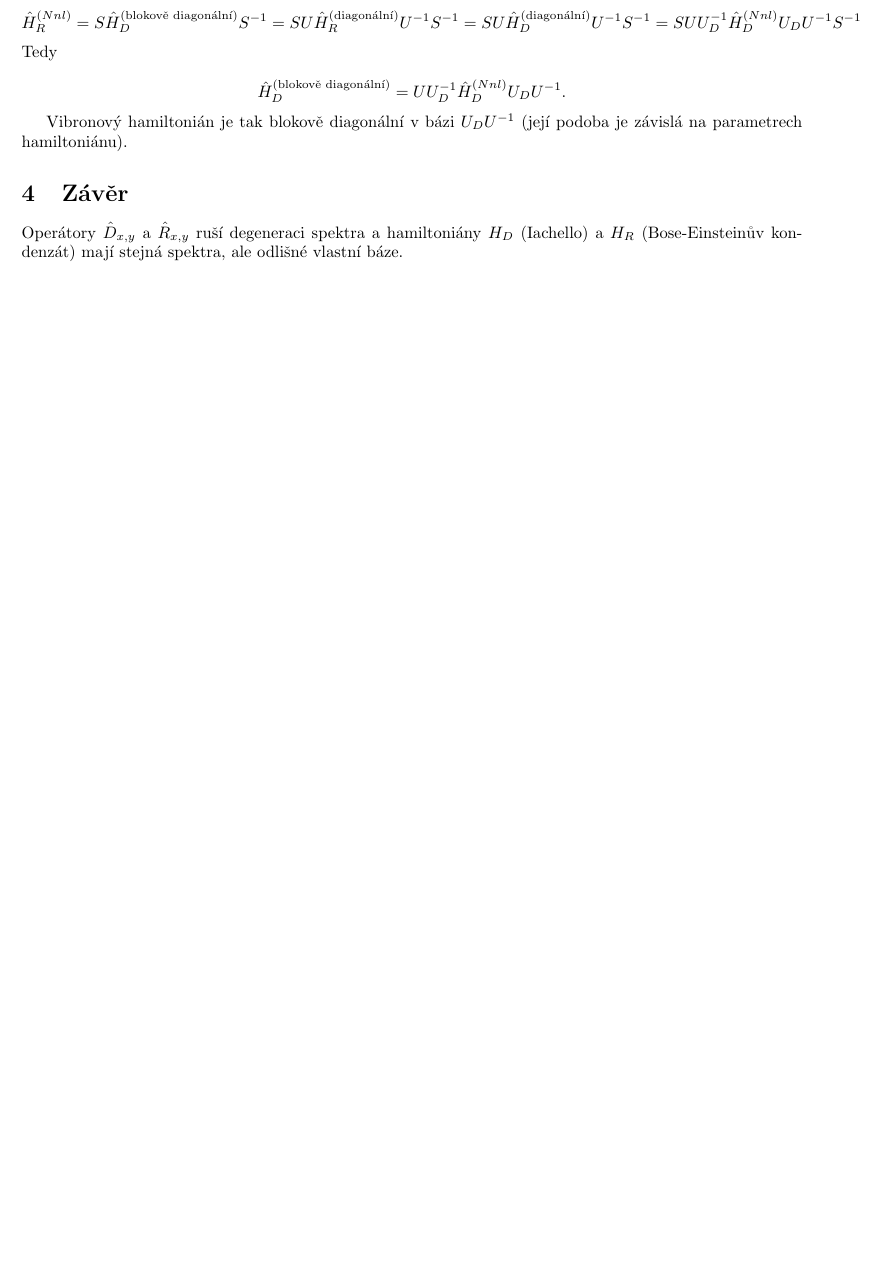
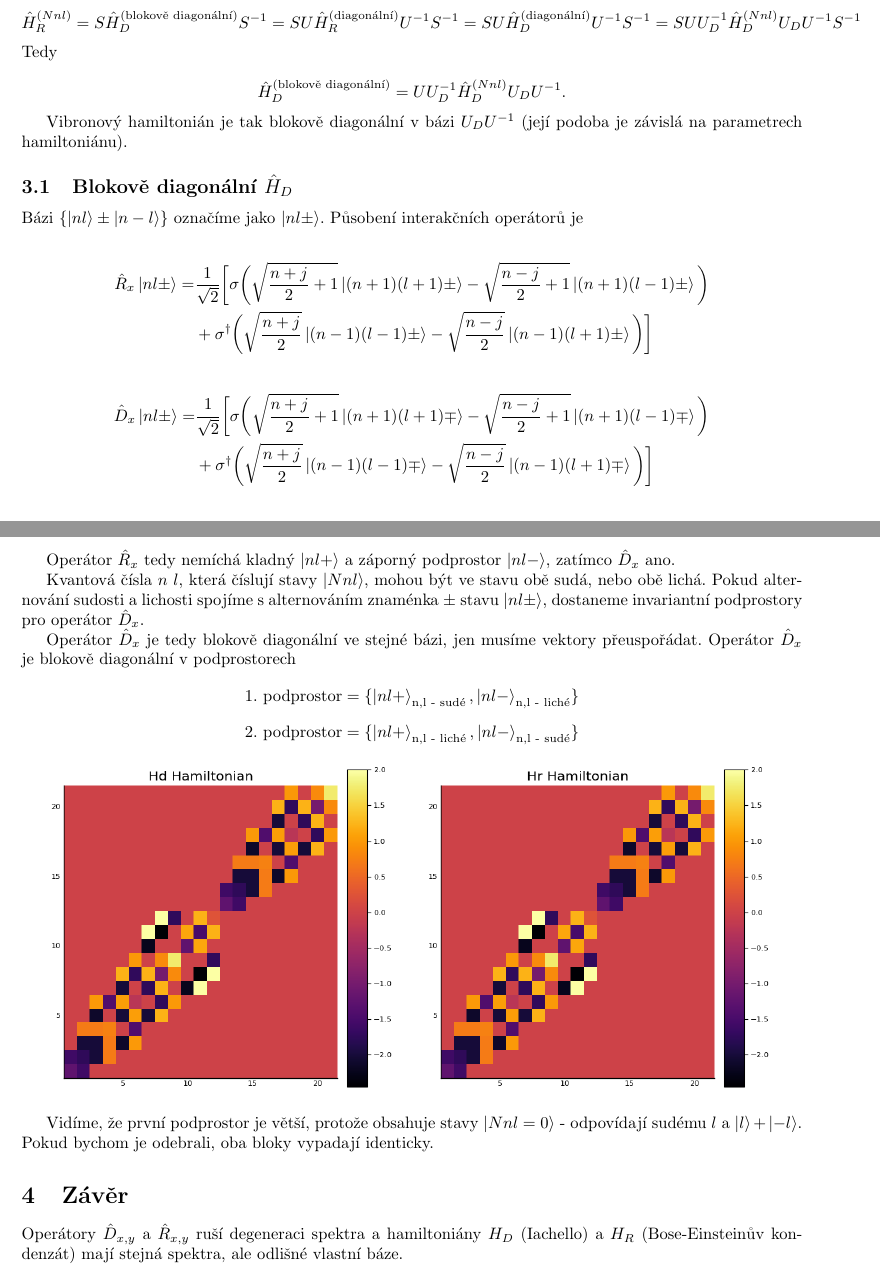
Before and after one commit to JakNov/Chaos-in-Vibron-model, a LaTeX document (Chaos-in-Vibron-model/Quantum chaos/Notes/5/poznamky.tex): part of page 6 of 6 before the commit and two parts of pages 6 and 7 of 7 after it, the two joined at a grey line, cut so that both start at the same text, the shorter picture padded with empty space. Compiled offline with pdfLaTeX.

Commit message:
H_D symmetry

```diff
--- a/Chaos-in-Vibron-model/Quantum chaos/Notes/5/poznamky.tex
+++ b/Chaos-in-Vibron-model/Quantum chaos/Notes/5/poznamky.tex
@@ -310,7 +310,47 @@ Tedy
 $$\hat{H}_D^{(\text{blokově diagonální})} = U U_D^{-1} \hat{H}_D^{(Nnl)}U_D U^{-1}.$$
 
 Vibronový hamiltonián je tak blokově diagonální v bázi $U_D U^{-1}$ (její podoba je závislá na parametrech hamiltoniánu).
-    \section{Závěr}
+
+\subsection{Blokově diagonální $\hat{H}_D$}
+
+Bázi $\{\ket{n l} \pm \ket{n-l}\}$ označíme jako $\ket{nl\pm}$. Působení interakčních operátorů je
+
+\begin{align*}
+    \hat{R}_x \ket{nl\pm} =&
+\frac{1}{\sqrt{2}}\bigg[
+\sigma \bigg(\sqrt{\frac{n + j}{2} + 1} \ket{(n+1) (l+1) \pm} - \sqrt{\frac{n - j}{2} + 1} \ket{(n+1) (l-1) \pm}\bigg)  \\
+ &+\sigma^{\dagger} \bigg(\sqrt{\frac{n + j}{2}} \ket{(n-1) (l-1) \pm} - \sqrt{\frac{n - j}{2}} \ket{(n-1) (l+1) \pm}\bigg)
+\bigg]
+\end{align*}
+
+\begin{align*}
+    \hat{D}_x \ket{nl\pm} =&
+\frac{1}{\sqrt{2}}\bigg[
+\sigma \bigg(\sqrt{\frac{n + j}{2} + 1} \ket{(n+1) (l+1) \mp} - \sqrt{\frac{n - j}{2} + 1} \ket{(n+1) (l-1) \mp}\bigg)  \\
+ &+\sigma^{\dagger} \bigg(\sqrt{\frac{n + j}{2}} \ket{(n-1) (l-1) \mp} - \sqrt{\frac{n - j}{2}} \ket{(n-1) (l+1) \mp}\bigg)
+\bigg]
+\end{align*}
+
+Operátor $\hat{R}_x$ tedy nemíchá kladný $\ket{nl+}$ a záporný podprostor $\ket{nl-}$, zatímco $\hat{D}_x$ ano.
+
+Kvantová čísla $n$ $l$, která číslují
+stavy $\ket{Nnl}$, mohou být ve stavu obě sudá, nebo obě lichá. Pokud alternování sudosti a lichosti spojíme
+s alternováním znaménka $\pm$ stavu  $\ket{nl\pm}$, dostaneme invariantní podprostory pro operátor
+$\hat{D}_x$.
+
+Operátor $\hat{D}_x$ je tedy blokově diagonální ve stejné bázi, jen musíme vektory přeuspořádat.
+Operátor $\hat{D}_x$ je blokově diagonální v podprostorech
+$$\text{1. podprostor} = \{\ket{nl+}_{\text{n,l - sudé}}, \ket{nl-}_{\text{n,l - liché}}\}$$
+$$\text{2. podprostor} = \{\ket{nl+}_{\text{n,l - liché}}, \ket{nl-}_{\text{n,l - sudé}}\}$$
+
+\begin{center}
+    \includegraphics[width=16cm, height=7cm]{Figure_1.png}
+\end{center}
+
+Vidíme, že první podprostor je větší, protože obsahuje stavy $\ket{Nnl = 0}$ - odpovídají sudému $l$ a $\ket{l} + \ket{-l}$. Pokud
+bychom je odebrali, oba bloky vypadají identicky.
+
+\section{Závěr}
     Operátory $\hat{D}_{x,y}$ a $\hat{R}_{x,y}$ ruší degeneraci spektra a hamiltoniány $H_D$ (Iachello) a $H_R$ (Bose-Einsteinův kondenzát)
     mají stejná spektra, ale odlišné vlastní báze.
      \end{document}
```
Also changed, not shown: Chaos-in-Vibron-model/Quantum chaos/Notes/5/Figure_1.png (added), Chaos-in-Vibron-model/Quantum chaos/Notes/5/poznamky.pdf, Chaos-in-Vibron-model/Quantum chaos/Notes/5/poznamky.tex (2 more changed lines), 6 other files.
